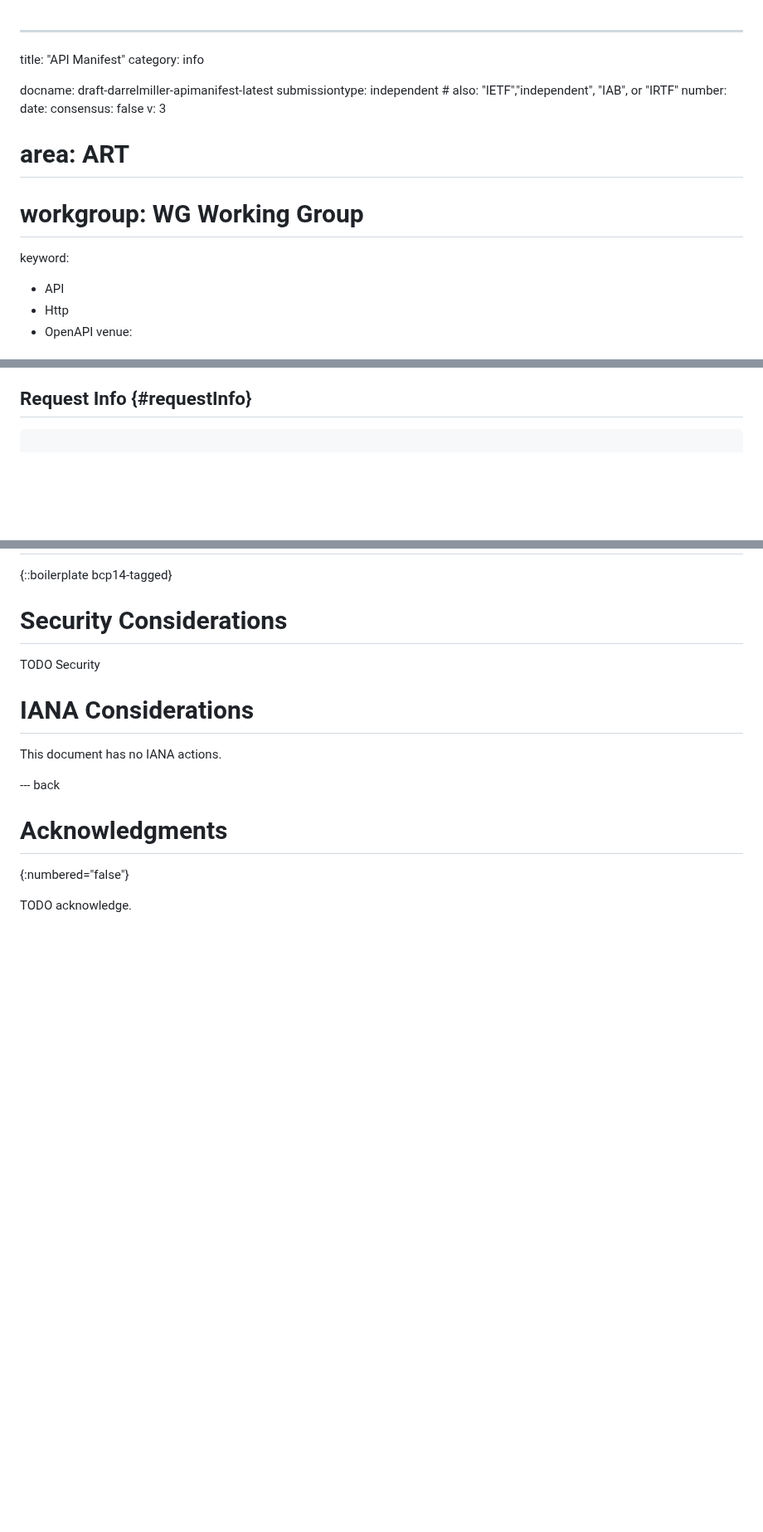
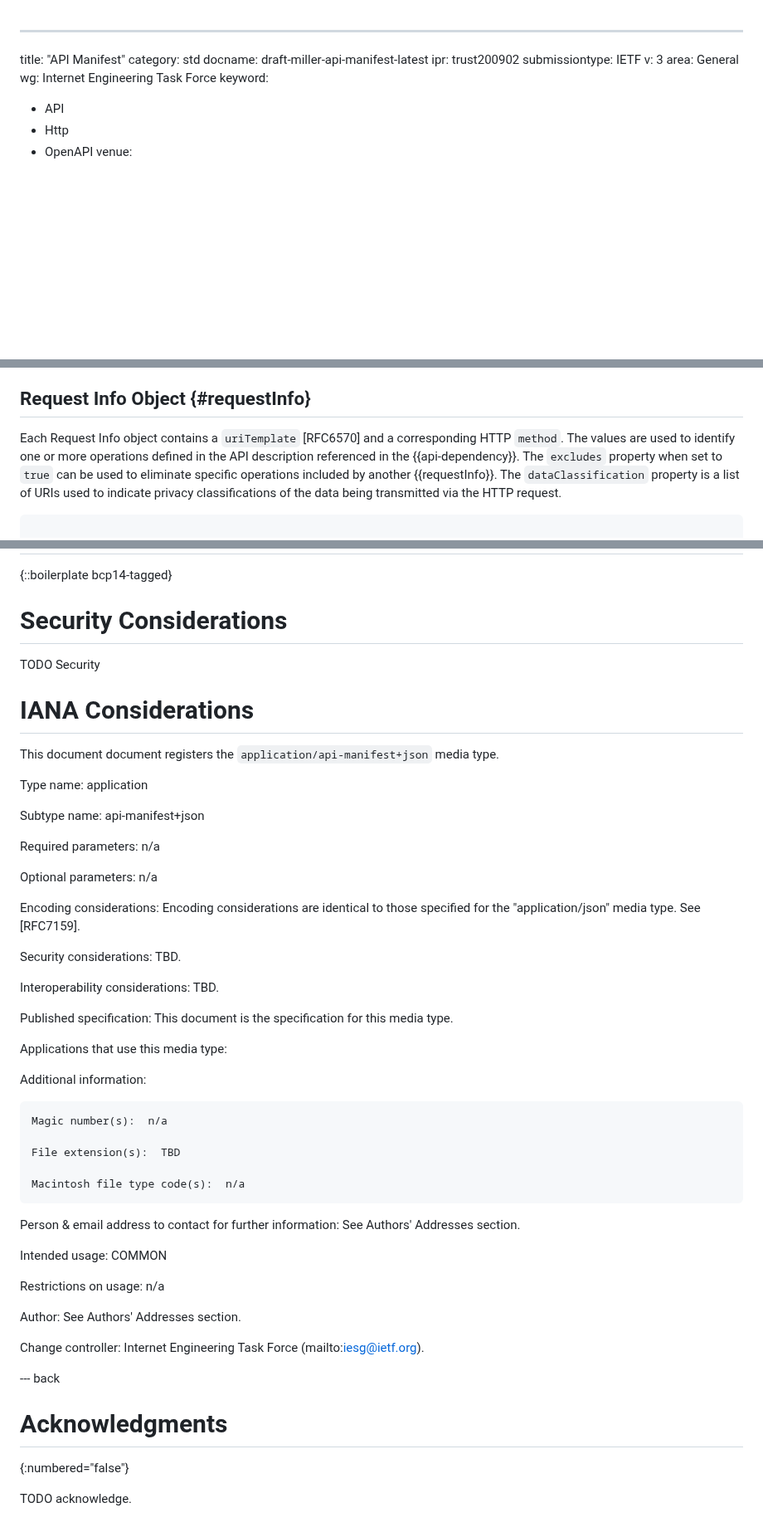
Before and after one commit to darrelmiller/api-manifest, a Markdown page: draft-darrelmiller-apimanifest.md, 3 parts joined by grey strips. Shown at 83% size. Rendered like a GitHub page; blank space fills up the shorter version.

Commit message:
Updates to RequestInfo

```diff
--- a/draft-darrelmiller-apimanifest.md
+++ b/draft-darrelmiller-apimanifest.md
@@ -1,15 +1,12 @@
 ---
 title: "API Manifest"
-category: info
-
-docname: draft-darrelmiller-apimanifest-latest
-submissiontype: independent  # also: "IETF","independent", "IAB", or "IRTF"
-number:
-date:
-consensus: false
+category: std
+docname: draft-miller-api-manifest-latest
+ipr: trust200902
+submissiontype: IETF
 v: 3
-# area: ART
-# workgroup: WG Working Group
+area: General
+wg: Internet Engineering Task Force
 keyword:
  - API
  - Http
@@ -77,7 +75,9 @@ Each Api dependency object represents a HTTP API that the target application con
 
 The Authorization Requirements object contains information that is required to authorize the application to perform the requests listed in the Api Dependency `requests` property. The `clientId` property is a JSON string value used to identify the application to an OAuth2 authorization server for APIs that use OAuth2 for authorization. The `permissions` property is a JSON object that map a set of security schemes to an array of permission strings required to perform the complete set of requests defined in the {#api-dependency}. The Api Manifest does not correlate which permission is required for a specific request.  It is assumed that the application must be granted the complete set of permissions in order to perform its function.
 
-## Request Info {#requestInfo}
+## Request Info Object {#requestInfo}
+
+Each Request Info object contains a `uriTemplate` [RFC6570] and a corresponding HTTP `method`. The values are used to identify one or more operations defined in the API description referenced in the {{api-dependency}}. The  `excludes` property when set to `true` can be used to eliminate specific operations included by another  {{requestInfo}}. The `dataClassification` property is a list of URIs used to indicate privacy classifications of the data being transmitted via the HTTP request.
 
 ~~~ cddl
 
@@ -166,8 +167,43 @@ TODO Security
 
 # IANA Considerations
 
-This document has no IANA actions.
+This document document registers the `application/api-manifest+json` media type.
 
+Type name:  application
+
+Subtype name:  api-manifest+json
+
+Required parameters:  n/a
+
+Optional parameters:  n/a
+
+Encoding considerations:  Encoding considerations are identical to those specified for the "application/json" media type.  See [RFC7159].
+
+Security considerations:  TBD.
+
+Interoperability considerations:  TBD.
+
+Published specification:  This document is the specification for this media type.
+
+Applications that use this media type:
+
+Additional information:
+
+    Magic number(s):  n/a
+
+    File extension(s):  TBD
+
+    Macintosh file type code(s):  n/a
+
+Person & email address to contact for further information:  See Authors' Addresses section.
+
+Intended usage:  COMMON
+
+Restrictions on usage:  n/a
+
+Author:  See Authors' Addresses section.
+
+Change controller:  Internet Engineering Task Force (mailto:iesg@ietf.org).
 
 --- back
 
```
Also changed, not shown: other parts of draft-darrelmiller-apimanifest.md (+7 -5 lines).
